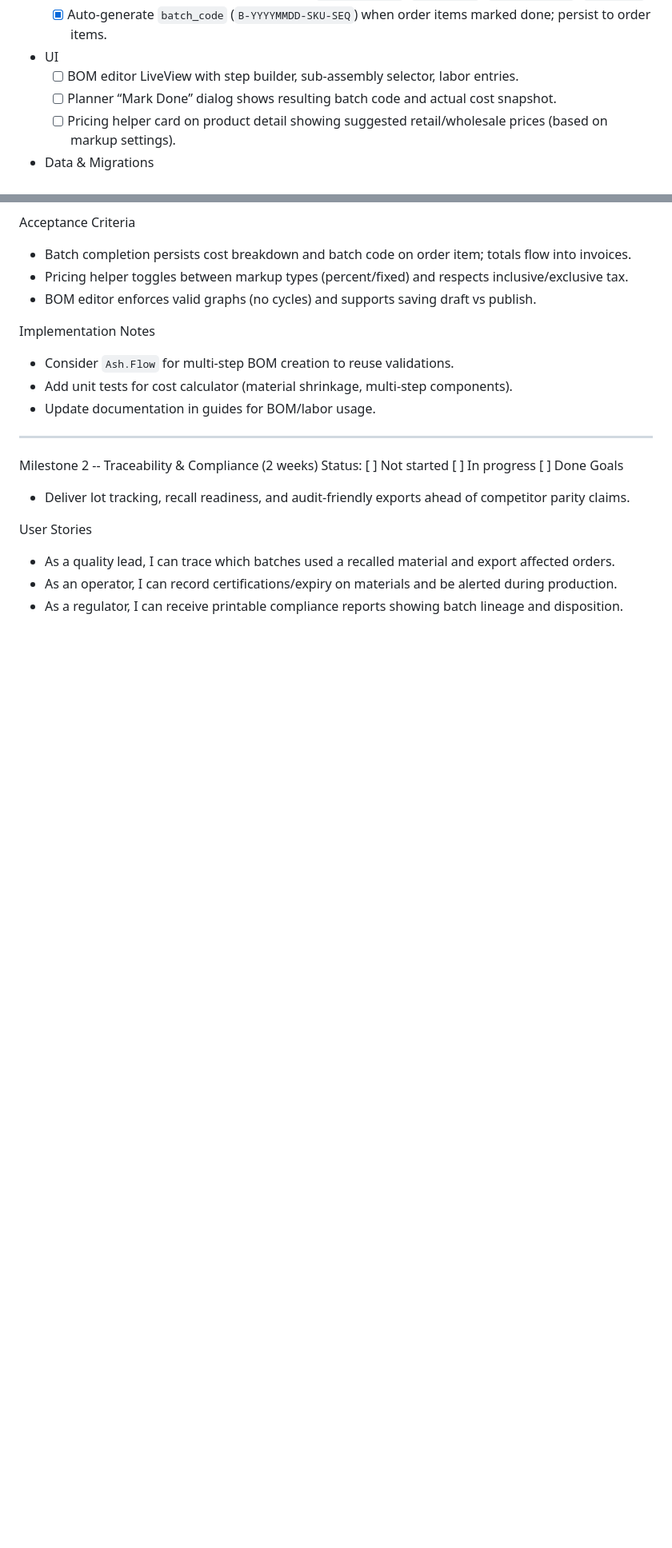
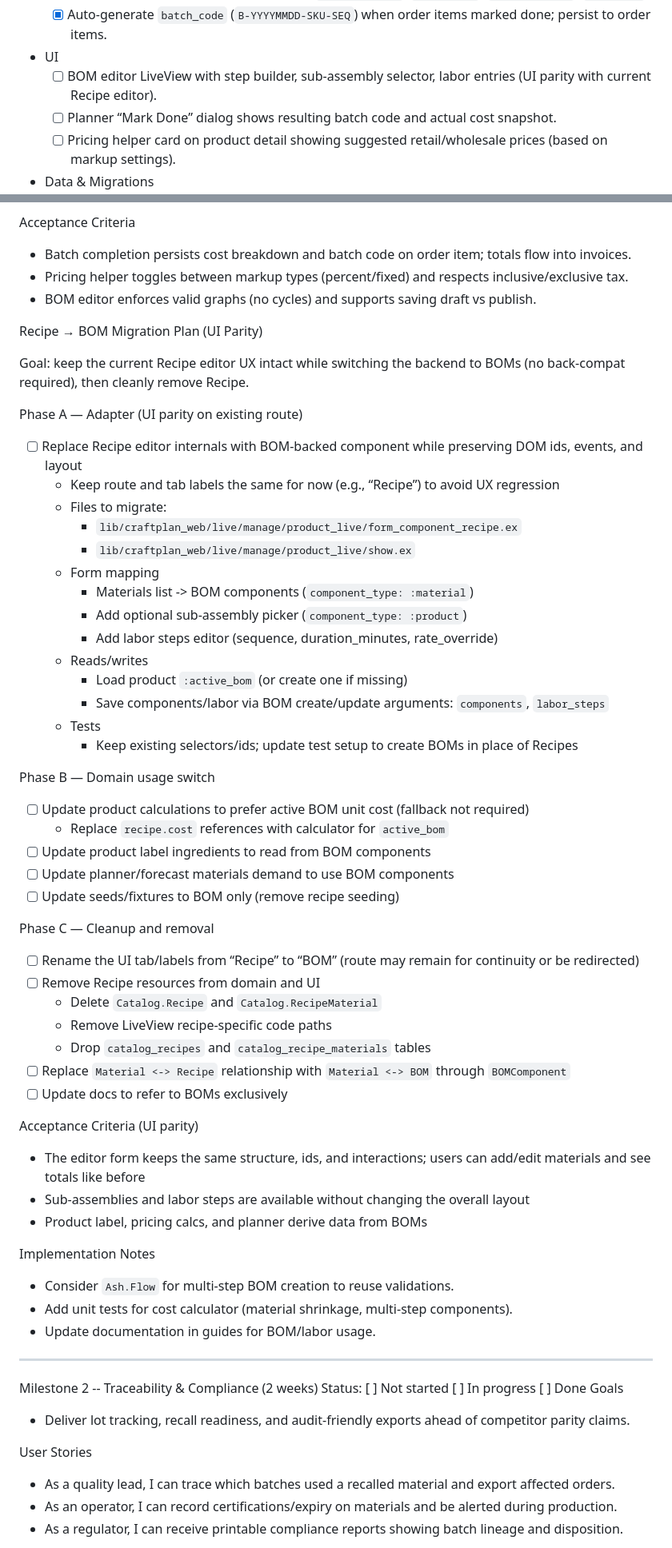
Before and after one commit to puemos/craftplan, a Markdown page: plans/master.md, 2 parts joined by grey strips. Shown at 80% size. Rendered like a GitHub page; blank space fills up the shorter version.

Commit message:
docs(plan): add Recipe→BOM UI parity migration plan with phases A/B/C

```diff
--- a/plans/master.md
+++ b/plans/master.md
@@ -63,7 +63,7 @@ Requirements
   - [x] Batch cost calculation service generating `material_cost`, `labor_cost`, `overhead_cost`, `unit_cost`.
   - [x] Auto-generate `batch_code` (`B-YYYYMMDD-SKU-SEQ`) when order items marked done; persist to order items.
 - UI
-  - [ ] BOM editor LiveView with step builder, sub-assembly selector, labor entries.
+  - [ ] BOM editor LiveView with step builder, sub-assembly selector, labor entries (UI parity with current Recipe editor).
   - [ ] Planner “Mark Done” dialog shows resulting batch code and actual cost snapshot.
   - [ ] Pricing helper card on product detail showing suggested retail/wholesale prices (based on markup settings).
 - Data & Migrations
@@ -88,6 +88,51 @@ Acceptance Criteria
 - Batch completion persists cost breakdown and batch code on order item; totals flow into invoices.
 - Pricing helper toggles between markup types (percent/fixed) and respects inclusive/exclusive tax.
 - BOM editor enforces valid graphs (no cycles) and supports saving draft vs publish.
+
+Recipe → BOM Migration Plan (UI Parity)
+
+Goal: keep the current Recipe editor UX intact while switching the backend to BOMs (no back-compat required), then cleanly remove Recipe.
+
+Phase A — Adapter (UI parity on existing route)
+
+- [ ] Replace Recipe editor internals with BOM-backed component while preserving DOM ids, events, and layout
+  - Keep route and tab labels the same for now (e.g., “Recipe”) to avoid UX regression
+  - Files to migrate:
+    - `lib/craftplan_web/live/manage/product_live/form_component_recipe.ex`
+    - `lib/craftplan_web/live/manage/product_live/show.ex`
+  - Form mapping
+    - Materials list -> BOM components (`component_type: :material`)
+    - Add optional sub-assembly picker (`component_type: :product`)
+    - Add labor steps editor (sequence, duration_minutes, rate_override)
+  - Reads/writes
+    - Load product `:active_bom` (or create one if missing)
+    - Save components/labor via BOM create/update arguments: `components`, `labor_steps`
+  - Tests
+    - Keep existing selectors/ids; update test setup to create BOMs in place of Recipes
+
+Phase B — Domain usage switch
+
+- [ ] Update product calculations to prefer active BOM unit cost (fallback not required)
+  - Replace `recipe.cost` references with calculator for `active_bom`
+- [ ] Update product label ingredients to read from BOM components
+- [ ] Update planner/forecast materials demand to use BOM components
+- [ ] Update seeds/fixtures to BOM only (remove recipe seeding)
+
+Phase C — Cleanup and removal
+
+- [ ] Rename the UI tab/labels from “Recipe” to “BOM” (route may remain for continuity or be redirected)
+- [ ] Remove Recipe resources from domain and UI
+  - Delete `Catalog.Recipe` and `Catalog.RecipeMaterial`
+  - Remove LiveView recipe-specific code paths
+  - Drop `catalog_recipes` and `catalog_recipe_materials` tables
+- [ ] Replace `Material <-> Recipe` relationship with `Material <-> BOM` through `BOMComponent`
+- [ ] Update docs to refer to BOMs exclusively
+
+Acceptance Criteria (UI parity)
+
+- The editor form keeps the same structure, ids, and interactions; users can add/edit materials and see totals like before
+- Sub-assemblies and labor steps are available without changing the overall layout
+- Product label, pricing calcs, and planner derive data from BOMs
 
 Implementation Notes
 
```
